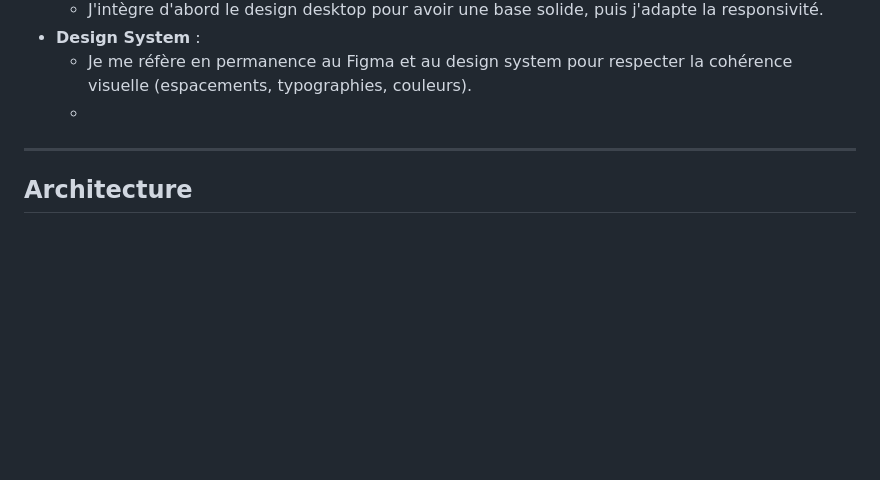
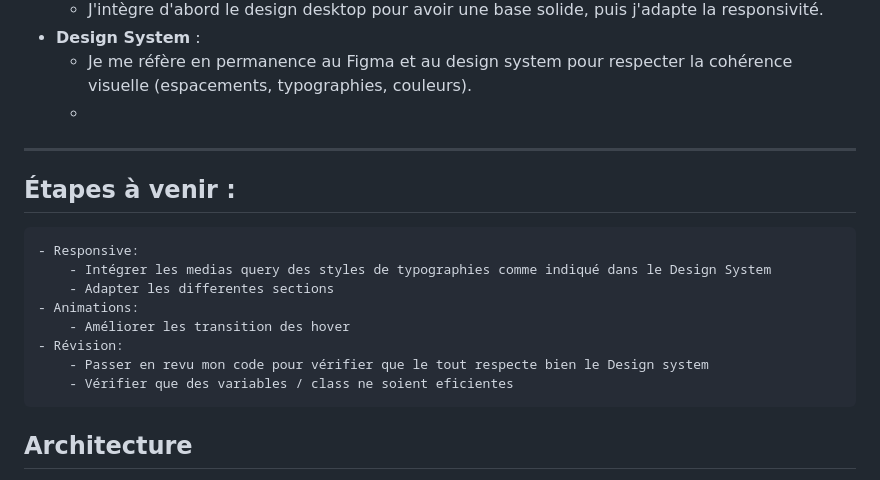
Before and after one commit to DavidCazalCollados/techno-club, a Markdown page: README.md, the part around the change. Drawn GitHub-style; blank space fills up the shorter version.

```diff
--- a/README.md
+++ b/README.md
@@ -39,6 +39,18 @@ Chaque section a son propre fichier SCSS pour favoriser l'isolation et la mainte
     - Je me réfère en permanence au Figma et au design system pour respecter la cohérence visuelle (espacements, typographies, couleurs).
     -
 ---
+
+
+## Étapes à venir :
+
+    - Responsive:
+        - Intégrer les medias query des styles de typographies comme indiqué dans le Design System
+        - Adapter les differentes sections
+    - Animations:
+        - Améliorer les transition des hover
+    - Révision:
+        - Passer en revu mon code pour vérifier que le tout respecte bien le Design system
+        - Vérifier que des variables / class ne soient eficientes
 
 
 ## Architecture
```
